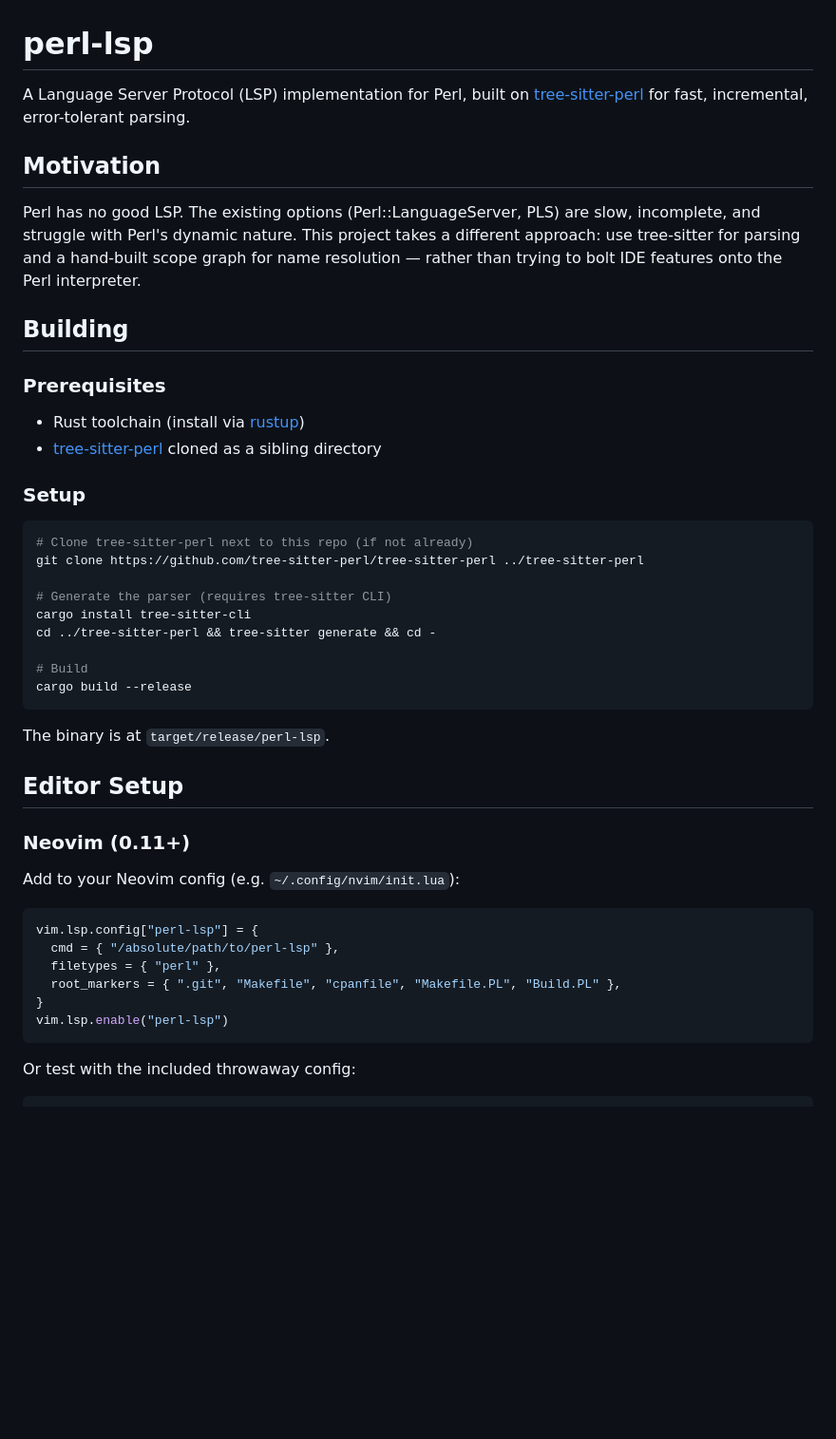
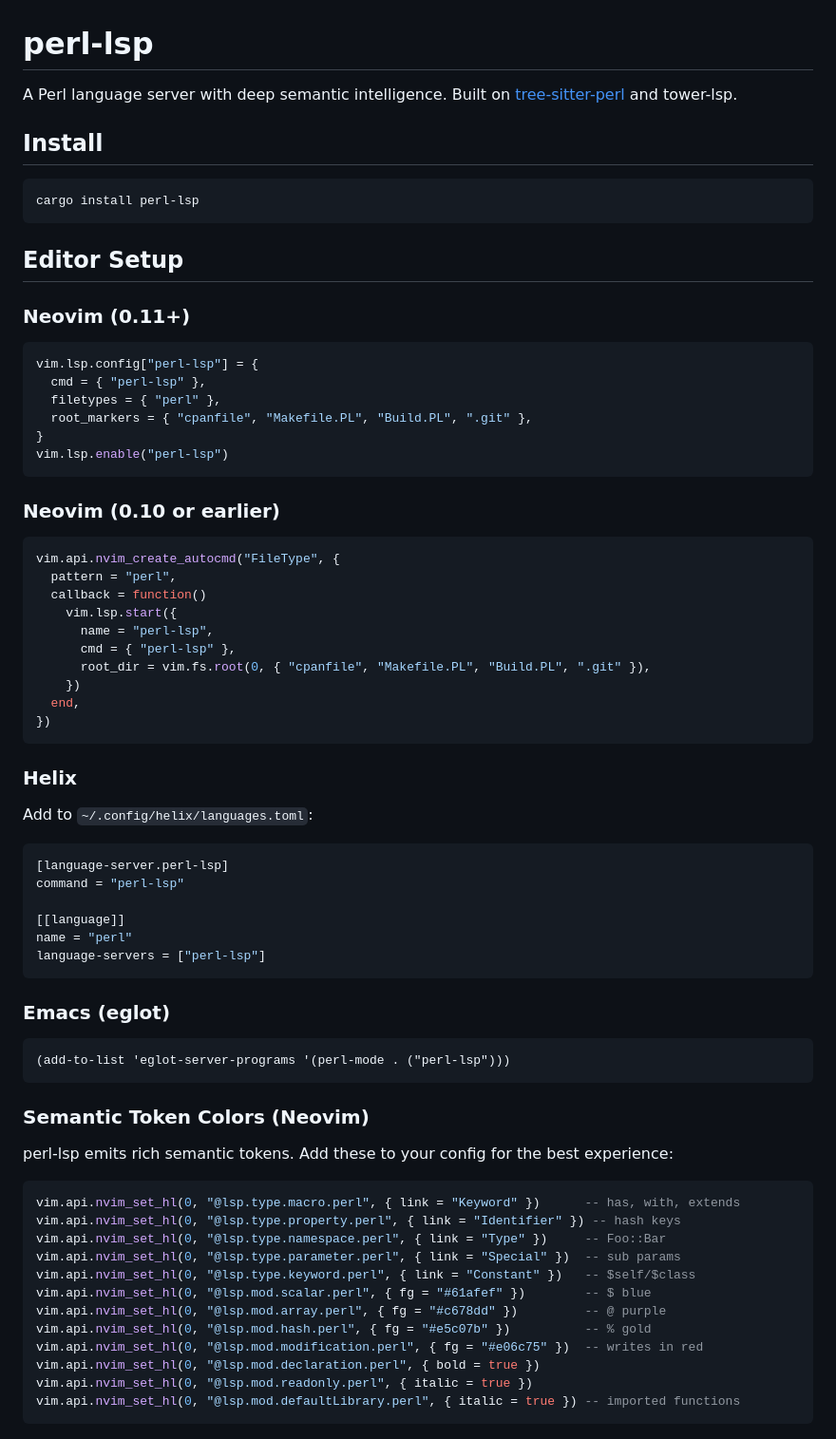
Before and after one commit to tree-sitter-perl/perl-tree-sitter-lsp, a Markdown page: README.md, the part around one of its changes. Shown at 95% size. GitHub-like rendering; blank space fills up the shorter version.

````diff
--- a/README.md
+++ b/README.md
@@ -1,47 +1,76 @@
 # perl-lsp
 
-A Language Server Protocol (LSP) implementation for Perl, built on [tree-sitter-perl](https://github.com/tree-sitter-perl/tree-sitter-perl) for fast, incremental, error-tolerant parsing.
+A Perl language server with deep semantic intelligence. Built on [tree-sitter-perl](https://github.com/tree-sitter-perl/tree-sitter-perl) and tower-lsp.
 
-## Motivation
-
-Perl has no good LSP. The existing options (Perl::LanguageServer, PLS) are slow, incomplete, and struggle with Perl's dynamic nature. This project takes a different approach: use tree-sitter for parsing and a hand-built scope graph for name resolution — rather than trying to bolt IDE features onto the Perl interpreter.
-
-## Building
-
-### Prerequisites
-
-- Rust toolchain (install via [rustup](https://rustup.rs/))
-- [tree-sitter-perl](https://github.com/tree-sitter-perl/tree-sitter-perl) cloned as a sibling directory
-
-### Setup
+## Install
 
 ```bash
-# Clone tree-sitter-perl next to this repo (if not already)
-git clone https://github.com/tree-sitter-perl/tree-sitter-perl ../tree-sitter-perl
-
-# Generate the parser (requires tree-sitter CLI)
-cargo install tree-sitter-cli
-cd ../tree-sitter-perl && tree-sitter generate && cd -
-
-# Build
-cargo build --release
+cargo install perl-lsp
 ```
-
-The binary is at `target/release/perl-lsp`.
 
 ## Editor Setup
 
 ### Neovim (0.11+)
 
-Add to your Neovim config (e.g. `~/.config/nvim/init.lua`):
-
 ```lua
 vim.lsp.config["perl-lsp"] = {
-  cmd = { "/absolute/path/to/perl-lsp" },
+  cmd = { "perl-lsp" },
   filetypes = { "perl" },
-  root_markers = { ".git", "Makefile", "cpanfile", "Makefile.PL", "Build.PL" },
+  root_markers = { "cpanfile", "Makefile.PL", "Build.PL", ".git" },
 }
 vim.lsp.enable("perl-lsp")
 ```
 
-Or test with the included throwaway config:
+### Neovim (0.10 or earlier)
+
+```lua
+vim.api.nvim_create_autocmd("FileType", {
+  pattern = "perl",
+  callback = function()
+    vim.lsp.start({
+      name = "perl-lsp",
+      cmd = { "perl-lsp" },
+      root_dir = vim.fs.root(0, { "cpanfile", "Makefile.PL", "Build.PL", ".git" }),
+    })
+  end,
+})
+```
+
+### Helix
+
+Add to `~/.config/helix/languages.toml`:
+
+```toml
+[language-server.perl-lsp]
+command = "perl-lsp"
+
+[[language]]
+name = "perl"
+language-servers = ["perl-lsp"]
+```
+
+### Emacs (eglot)
+
+```elisp
+(add-to-list 'eglot-server-programs '(perl-mode . ("perl-lsp")))
+```
+
+### Semantic Token Colors (Neovim)
+
+perl-lsp emits rich semantic tokens. Add these to your config for the best experience:
+
+```lua
+vim.api.nvim_set_hl(0, "@lsp.type.macro.perl", { link = "Keyword" })      -- has, with, extends
+vim.api.nvim_set_hl(0, "@lsp.type.property.perl", { link = "Identifier" }) -- hash keys
+vim.api.nvim_set_hl(0, "@lsp.type.namespace.perl", { link = "Type" })     -- Foo::Bar
+vim.api.nvim_set_hl(0, "@lsp.type.parameter.perl", { link = "Special" })  -- sub params
+vim.api.nvim_set_hl(0, "@lsp.type.keyword.perl", { link = "Constant" })   -- $self/$class
+vim.api.nvim_set_hl(0, "@lsp.mod.scalar.perl", { fg = "#61afef" })        -- $ blue
+vim.api.nvim_set_hl(0, "@lsp.mod.array.perl", { fg = "#c678dd" })         -- @ purple
+vim.api.nvim_set_hl(0, "@lsp.mod.hash.perl", { fg = "#e5c07b" })          -- % gold
+vim.api.nvim_set_hl(0, "@lsp.mod.modification.perl", { fg = "#e06c75" })  -- writes in red
+vim.api.nvim_set_hl(0, "@lsp.mod.declaration.perl", { bold = true })
+vim.api.nvim_set_hl(0, "@lsp.mod.readonly.perl", { italic = true })
+vim.api.nvim_set_hl(0, "@lsp.mod.defaultLibrary.perl", { italic = true }) -- imported functions
+```
+
````
Also changed, not shown: other parts of README.md (+96 -133 lines).
